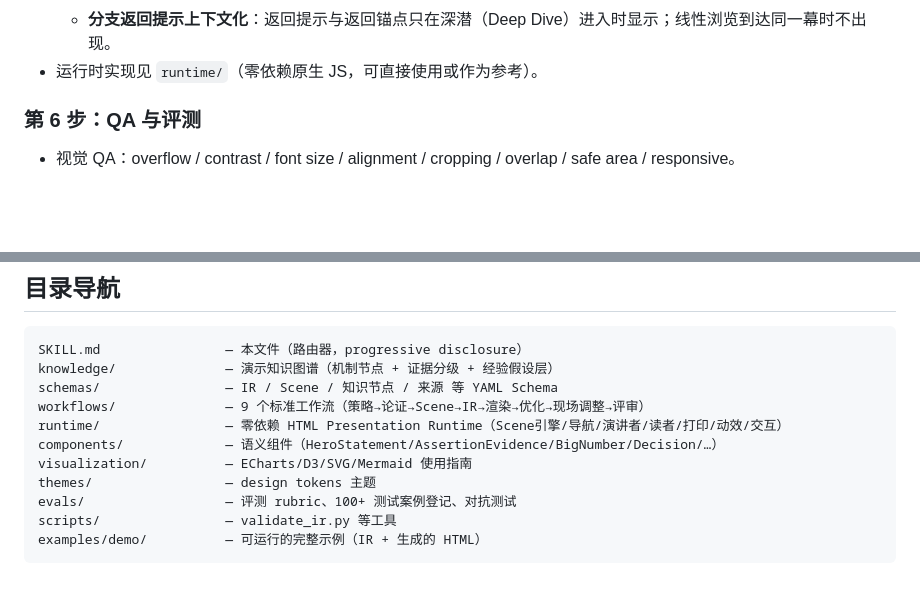
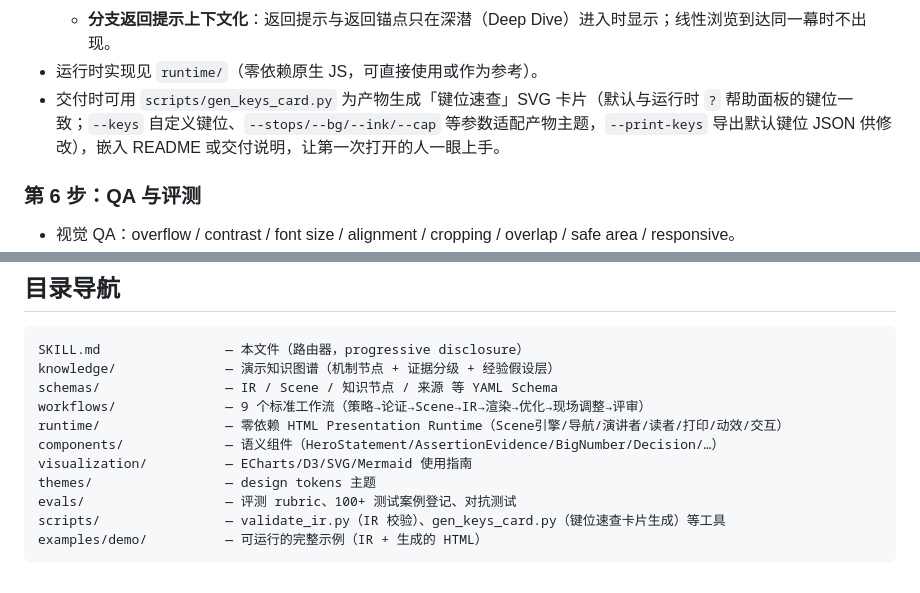
Before and after one commit to mizzlelover/web-presentation-skill, a Markdown page: SKILL.md, 2 parts joined by grey strips. GitHub-like rendering; blank space fills up the shorter version.

Commit message:
feat: v0.2.2 — SKILL.md 接入键位卡生成器说明 (2/3)

````diff
--- a/SKILL.md
+++ b/SKILL.md
@@ -71,6 +71,7 @@ description: Web-native Presentation Intelligence（HTML 原生智能演示系
   - **场景状态保持**：非线性切出再返回时，该幕保持切出前的揭示进度，不得重置回初始态；
   - **分支返回提示上下文化**：返回提示与返回锚点只在深潜（Deep Dive）进入时显示；线性浏览到达同一幕时不出现。
 - 运行时实现见 `runtime/`（零依赖原生 JS，可直接使用或作为参考）。
+- 交付时可用 `scripts/gen_keys_card.py` 为产物生成「键位速查」SVG 卡片（默认与运行时 `?` 帮助面板的键位一致；`--keys` 自定义键位、`--stops/--bg/--ink/--cap` 等参数适配产物主题，`--print-keys` 导出默认键位 JSON 供修改），嵌入 README 或交付说明，让第一次打开的人一眼上手。
 
 ### 第 6 步：QA 与评测
 
@@ -111,6 +112,6 @@ components/             — 语义组件（HeroStatement/AssertionEvidence/BigNu
 visualization/          — ECharts/D3/SVG/Mermaid 使用指南
 themes/                 — design tokens 主题
 evals/                  — 评测 rubric、100+ 测试案例登记、对抗测试
-scripts/                — validate_ir.py 等工具
+scripts/                — validate_ir.py（IR 校验）、gen_keys_card.py（键位速查卡片生成）等工具
 examples/demo/          — 可运行的完整示例（IR + 生成的 HTML）
 ```
````
